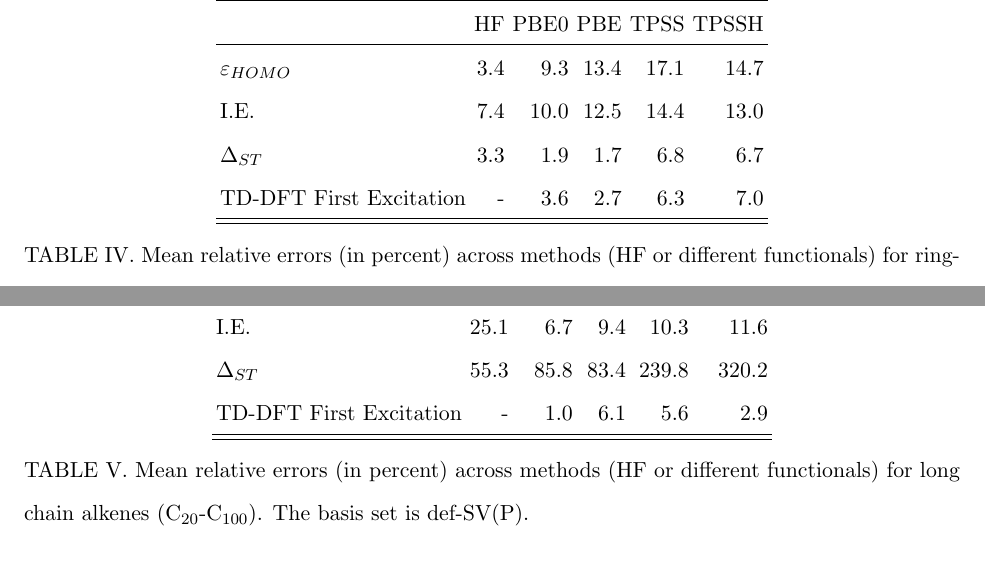
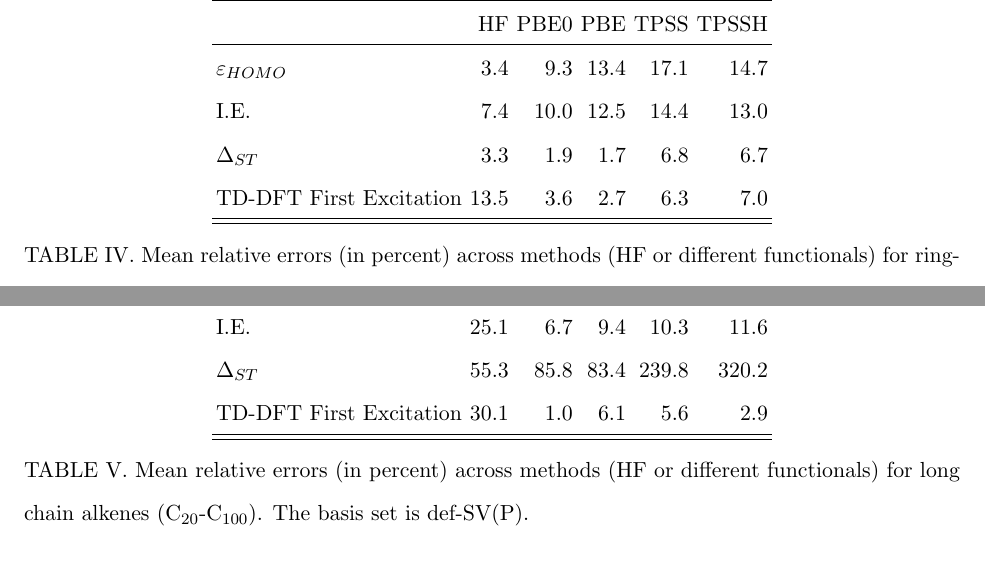
Before and after one commit to cvzj57/paper_06_17, a LaTeX paper (main.tex): two parts of pages 14 and 16 of 24, joined at a grey line, cut so that both start at the same text. Compiled offline with pdfLaTeX.

Commit message:
Added final tddft results

```diff
--- a/main.tex
+++ b/main.tex
@@ -501,7 +501,7 @@ by the pseudo-systems, and the percentage errors, displayed in Table
 $\varepsilon_{HOMO}$    & 3.4 &  9.3  & 13.4 & 17.1 & 14.7 \\
 I.E.                    & 7.4 & 10.0  & 12.5 & 14.4 & 13.0 \\
 $\Delta_{ST}$           & 3.3 &  1.9  &  1.7 &  6.8 &  6.7 \\
-TD-DFT First Excitation &   - &  3.6  &  2.7 &  6.3 &  7.0 \\
+TD-DFT First Excitation & 13.5 &  3.6  &  2.7 &  6.3 &  7.0 \\
 \hline\hline
 \end{tabular}
 \caption{Mean relative errors (in percent) across methods (HF or different functionals)
@@ -539,7 +539,7 @@ Calculations were done at the PBE0/def-SV(P) level.}
 $\varepsilon_{HOMO}$    &  1.8 &  7.3   &  11.3   &  16.7    &  13.6 \\
 I.E.                    & 25.1 &  6.7   &   9.4   &  10.3    &  11.6 \\
 $\Delta_{ST}$           & 55.3 & 85.8   &  83.4   & 239.8    & 320.2 \\
-TD-DFT First Excitation &    - &  1.0   &   6.1   &   5.6    &   2.9 \\
+TD-DFT First Excitation & 30.1 &  1.0   &   6.1   &   5.6    &   2.9 \\
 \hline\hline
 \end{tabular}
 \caption{Mean relative errors (in percent) across methods (HF or different functionals)
```
Also changed, not shown: main.tex (2 more changed lines), 1 other file.
